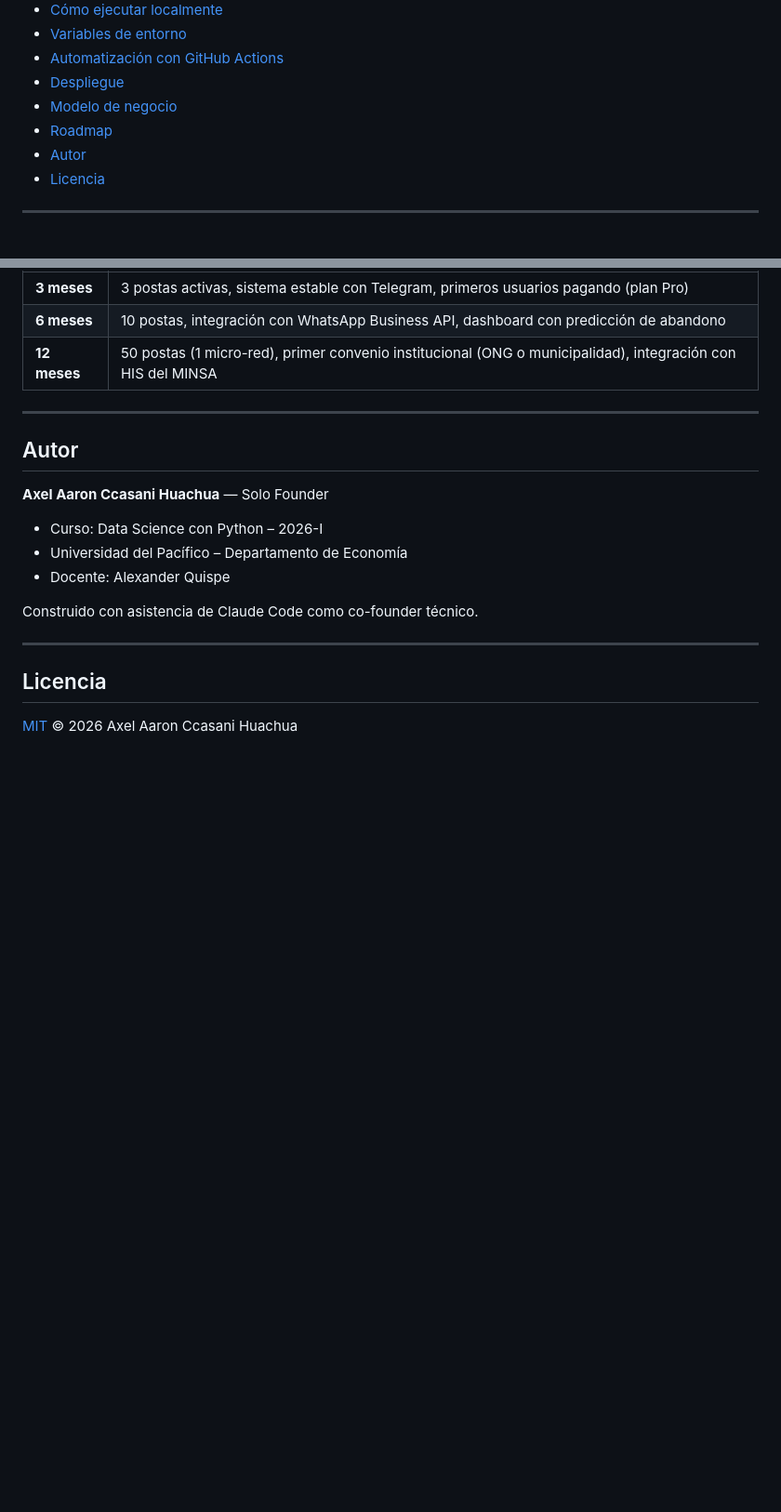
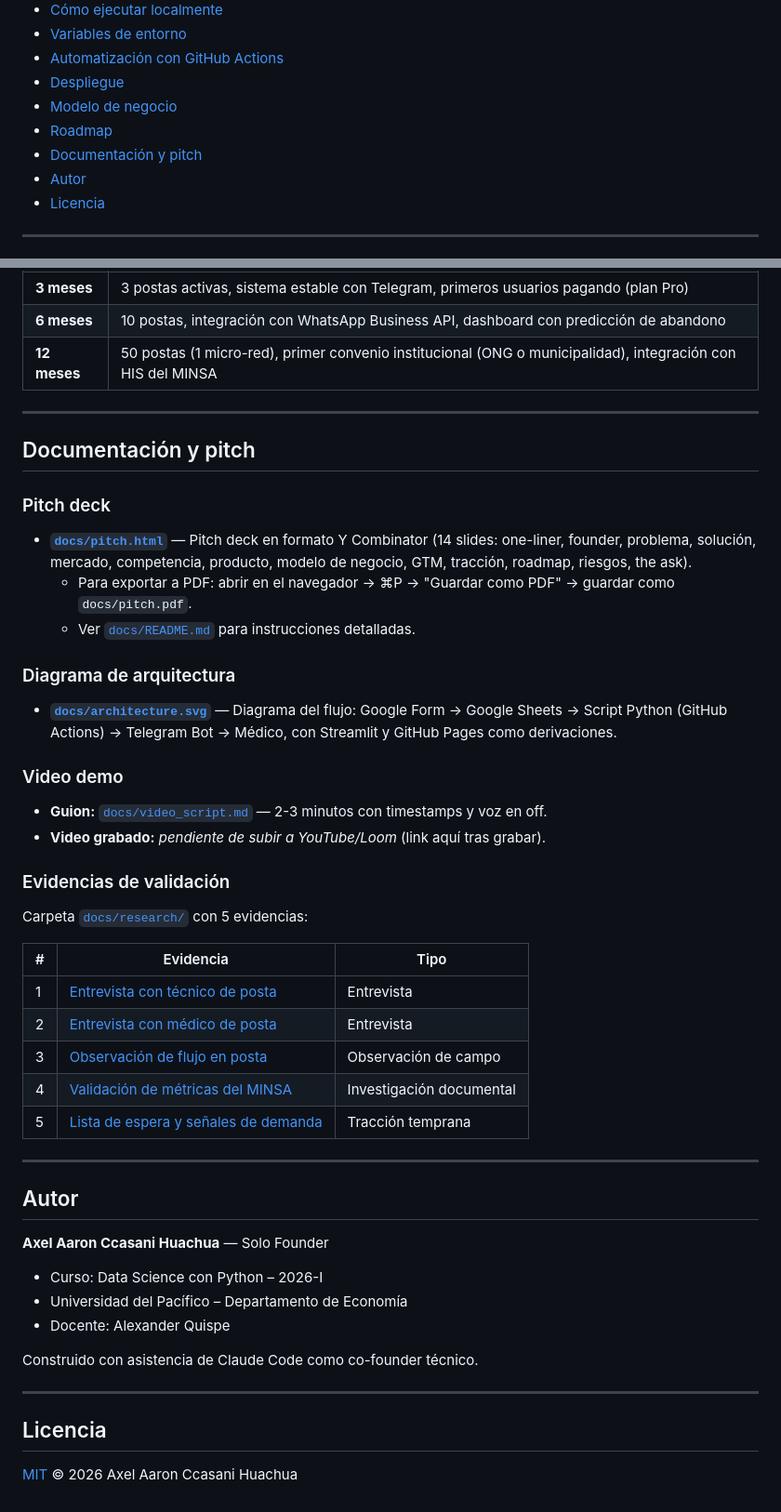
Before and after one commit to aaccasanih-wq/KAYLA, a Markdown page: README.md, 2 parts joined by grey strips. Shown at 93% size. Drawn GitHub-style; blank space fills up the shorter version.

Commit message:
docs: agrega indice de documentacion y actualiza README

```diff
--- a/README.md
+++ b/README.md
@@ -19,6 +19,7 @@ KAYLA es un sistema que lee la base de datos de pacientes desde Google Sheets, i
 - [Despliegue](#despliegue)
 - [Modelo de negocio](#modelo-de-negocio)
 - [Roadmap](#roadmap)
+- [Documentación y pitch](#documentación-y-pitch)
 - [Autor](#autor)
 - [Licencia](#licencia)
 
@@ -248,6 +257,37 @@ El scheduler reconstruye `credentials.json` desde el secret en base64 en cada ej
 
 ---
 
+## Documentación y pitch
+
+### Pitch deck
+
+- **[`docs/pitch.html`](docs/pitch.html)** — Pitch deck en formato Y Combinator (14 slides: one-liner, founder, problema, solución, mercado, competencia, producto, modelo de negocio, GTM, tracción, roadmap, riesgos, the ask).
+  - Para exportar a PDF: abrir en el navegador → ⌘P → "Guardar como PDF" → guardar como `docs/pitch.pdf`.
+  - Ver [`docs/README.md`](docs/README.md) para instrucciones detalladas.
+
+### Diagrama de arquitectura
+
+- **[`docs/architecture.svg`](docs/architecture.svg)** — Diagrama del flujo: Google Form → Google Sheets → Script Python (GitHub Actions) → Telegram Bot → Médico, con Streamlit y GitHub Pages como derivaciones.
+
+### Video demo
+
+- **Guion:** [`docs/video_script.md`](docs/video_script.md) — 2-3 minutos con timestamps y voz en off.
+- **Video grabado:** _pendiente de subir a YouTube/Loom_ (link aquí tras grabar).
+
+### Evidencias de validación
+
+Carpeta [`docs/research/`](docs/research/) con 5 evidencias:
+
+| # | Evidencia | Tipo |
+|---|-----------|------|
+| 1 | [Entrevista con técnico de posta](docs/research/01_entrevista_tecnico_posta.md) | Entrevista |
+| 2 | [Entrevista con médico de posta](docs/research/02_entrevista_medico_posta.md) | Entrevista |
+| 3 | [Observación de flujo en posta](docs/research/03_observacion_flujo_posta.md) | Observación de campo |
+| 4 | [Validación de métricas del MINSA](docs/research/04_validacion_metricas_minsa.md) | Investigación documental |
+| 5 | [Lista de espera y señales de demanda](docs/research/05_lista_espera_demanda.md) | Tracción temprana |
+
+---
+
 ## Autor
 
 **Axel Aaron Ccasani Huachua** — Solo Founder
```
Also changed, not shown: other parts of README.md (+10 -2 lines), docs/README.md (added, +49 -0 lines).
